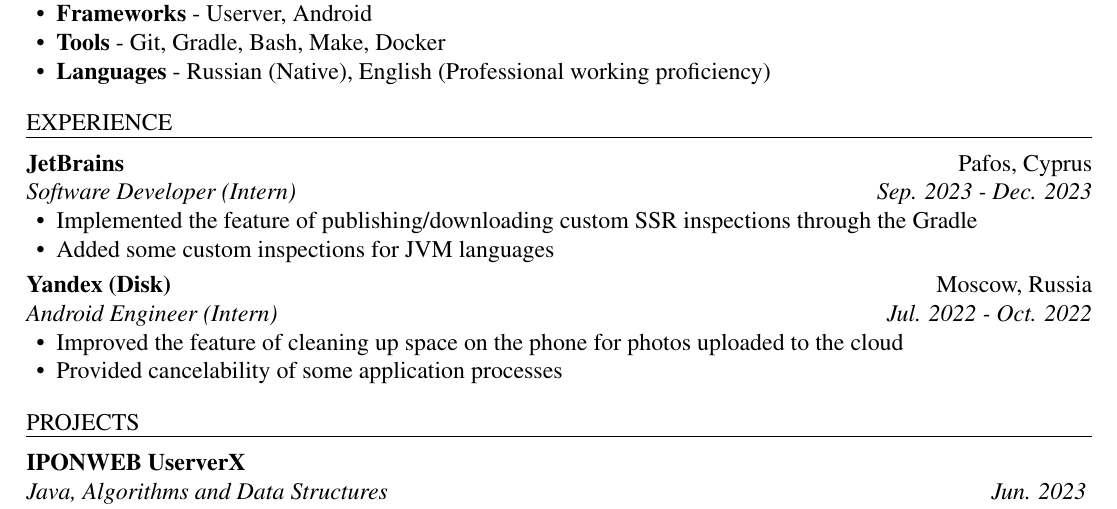
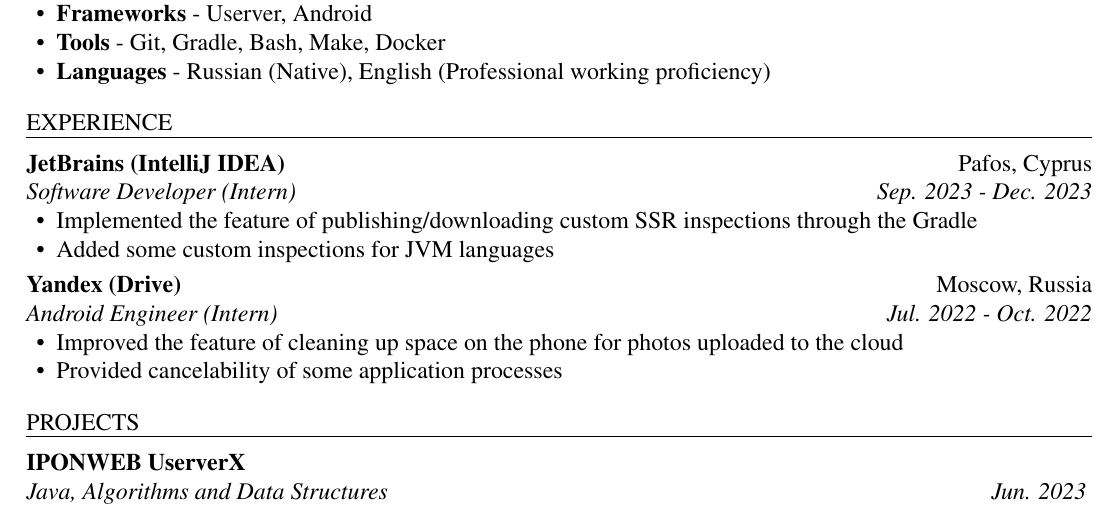
Before and after one commit to Hardes1/AutoCV, a LaTeX CV (source/cv.tex): part of the page, cut so that both start at the same text. Compiled offline with pdfLaTeX.

Commit message:
updated CV for the international internships 15.10

```diff
--- a/source/cv.tex
+++ b/source/cv.tex
@@ -38,13 +38,13 @@
 \end{ResumeSection}
 
 \begin{ResumeSection}{experience}
-	    \begin{ResumeSubsection}{org=JetBrains,location={Pafos, Cyprus},position={Software Developer (Intern)},duration=Sep. 2023 - Dec. 2023}
+	\begin{ResumeSubsection}{org=JetBrains (IntelliJ IDEA),location={Pafos, Cyprus},position={Software Developer (Intern)},duration=Sep. 2023 - Dec. 2023}
         \begin{itemize}
             \item Implemented the feature of publishing/downloading custom SSR inspections through the Gradle
             \item Added some custom inspections for JVM languages
         \end{itemize}
     \end{ResumeSubsection}
-    \begin{ResumeSubsection}{org=Yandex (Disk),location={Moscow, Russia},position={Android Engineer (Intern)},duration=Jul. 2022 - Oct. 2022}
+	\begin{ResumeSubsection}{org=Yandex (Drive),location={Moscow, Russia},position={Android Engineer (Intern)},duration=Jul. 2022 - Oct. 2022}
         \begin{itemize}
             \item Improved the feature of cleaning up space on the phone for photos uploaded to the cloud
             \item Provided cancelability of some application processes
```
